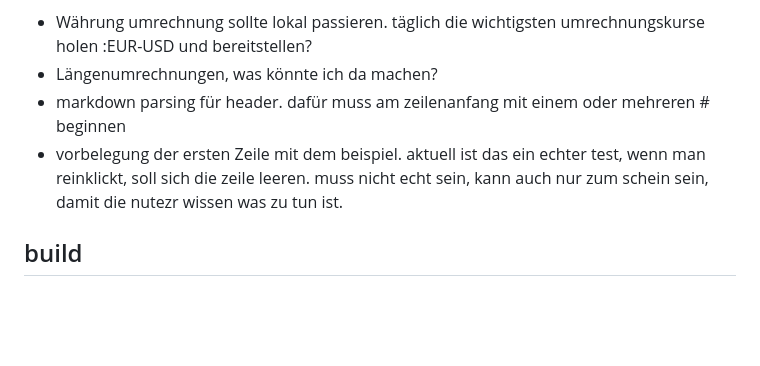
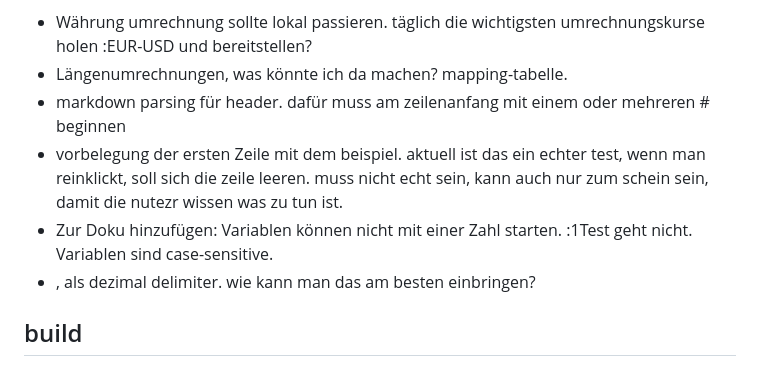
Before and after one commit to jerik/jotsum, a Markdown page: next.md, the part around the change. Drawn GitHub-style; blank space fills up the shorter version.

Commit message:
new todos

```diff
--- a/next.md
+++ b/next.md
@@ -13,10 +13,12 @@
 - [x] Hinweis auf fehlerhafte Zeilen (fehlender Operator, fehlender Wert, unbalancierte Klammern, unbekannte Variable, Division durch Null) statt stiller Falschergebnisse; Anzeige ? in der Summenspalte, Zeile zählt nicht in die Gesamtsumme
 - [x] implizite Addition entfernt: zwischen zwei Zahlen muss immer ein Operator stehen, sonst Fehlerhinweis (kam aus 1e55f08, war nie beabsichtigt)
 - Währung umrechnung sollte lokal passieren. täglich die wichtigsten umrechnungskurse holen :EUR-USD und bereitstellen?
-- Längenumrechnungen, was könnte ich da machen?
+- Längenumrechnungen, was könnte ich da machen? mapping-tabelle.
 - markdown parsing für header. dafür muss am zeilenanfang mit einem oder mehreren # beginnen
 - vorbelegung der ersten Zeile mit dem beispiel. aktuell ist das ein echter test, wenn man reinklickt, soll sich die zeile leeren.
   muss nicht echt sein, kann auch nur zum schein sein, damit die nutezr wissen was zu tun ist.
+- Zur Doku hinzufügen: Variablen können nicht mit einer Zahl starten. :1Test geht nicht. Variablen sind case-sensitive.
+- , als dezimal delimiter. wie kann man das am besten einbringen?
 
 ## build
 `index.html` wird von `generate-single-html.sh` aus `jotsum.html` + `jotsum.js` erzeugt und von der
```
